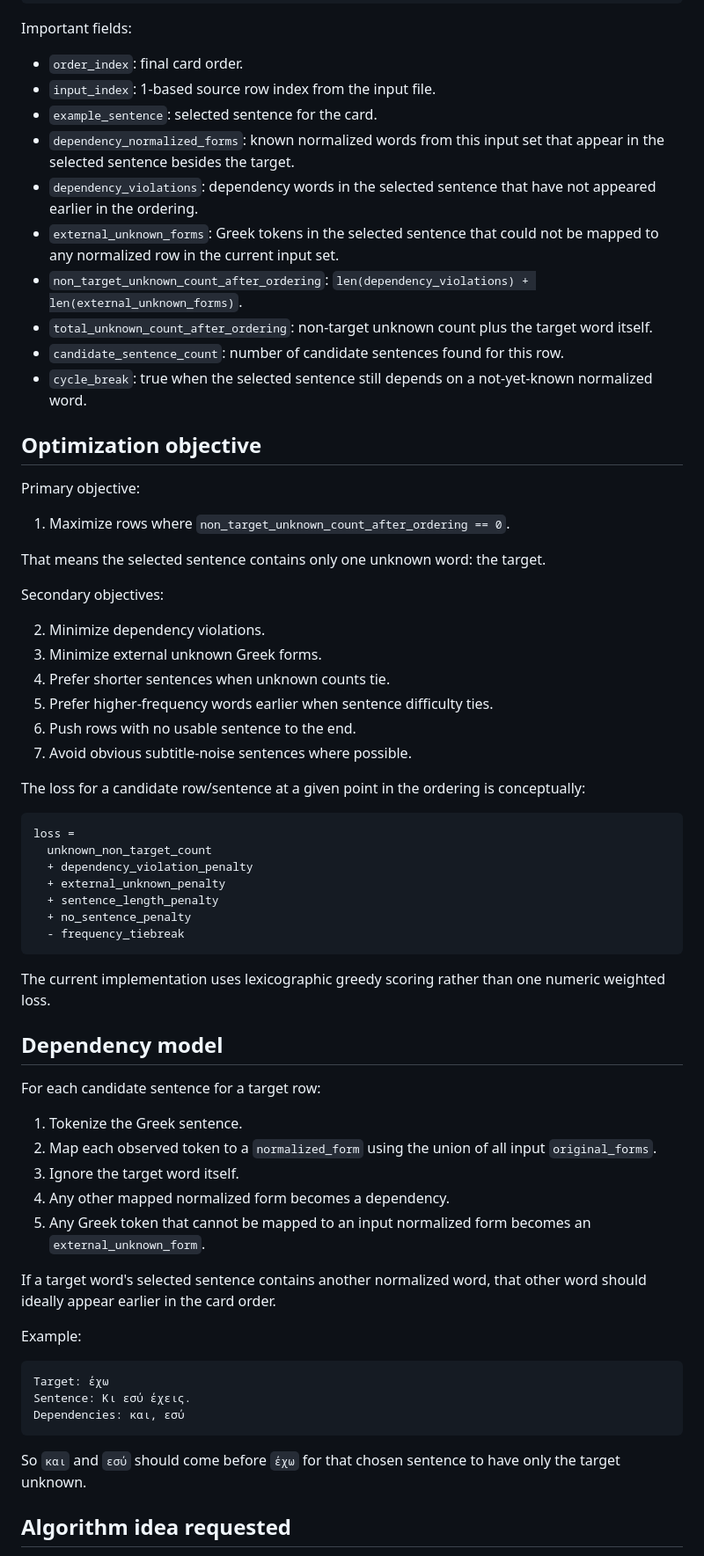
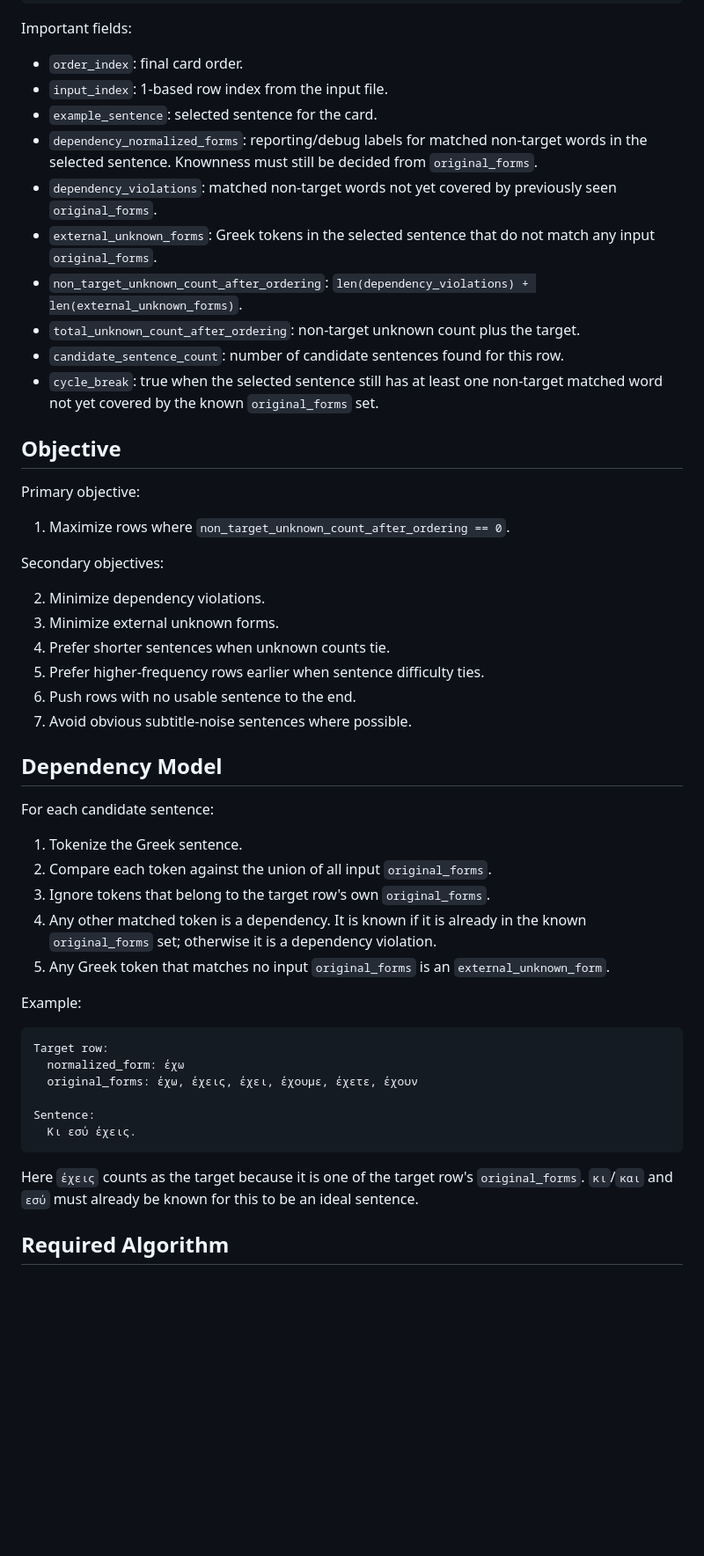
Before and after one commit to adamingas/subs-to-anki, a Markdown page: SENTENCE_ORDERING.md, the part around one of its changes. Shown at 88% size. GitHub-like rendering; blank space fills up the shorter version.

````diff
--- a/SENTENCE_ORDERING.md
+++ b/SENTENCE_ORDERING.md
@@ -110,68 +94,53 @@ Each output row includes:
 Important fields:
 
 - `order_index`: final card order.
-- `input_index`: 1-based source row index from the input file.
+- `input_index`: 1-based row index from the input file.
 - `example_sentence`: selected sentence for the card.
-- `dependency_normalized_forms`: known normalized words from this input set that appear in the selected sentence besides the target.
-- `dependency_violations`: dependency words in the selected sentence that have not appeared earlier in the ordering.
-- `external_unknown_forms`: Greek tokens in the selected sentence that could not be mapped to any normalized row in the current input set.
+- `dependency_normalized_forms`: reporting/debug labels for matched non-target words in the selected sentence. Knownness must still be decided from `original_forms`.
+- `dependency_violations`: matched non-target words not yet covered by previously seen `original_forms`.
+- `external_unknown_forms`: Greek tokens in the selected sentence that do not match any input `original_forms`.
 - `non_target_unknown_count_after_ordering`: `len(dependency_violations) + len(external_unknown_forms)`.
-- `total_unknown_count_after_ordering`: non-target unknown count plus the target word itself.
+- `total_unknown_count_after_ordering`: non-target unknown count plus the target.
 - `candidate_sentence_count`: number of candidate sentences found for this row.
-- `cycle_break`: true when the selected sentence still depends on a not-yet-known normalized word.
+- `cycle_break`: true when the selected sentence still has at least one non-target matched word not yet covered by the known `original_forms` set.
 
-## Optimization objective
+## Objective
 
 Primary objective:
 
 1. Maximize rows where `non_target_unknown_count_after_ordering == 0`.
 
-That means the selected sentence contains only one unknown word: the target.
-
 Secondary objectives:
 
 2. Minimize dependency violations.
-3. Minimize external unknown Greek forms.
+3. Minimize external unknown forms.
 4. Prefer shorter sentences when unknown counts tie.
-5. Prefer higher-frequency words earlier when sentence difficulty ties.
+5. Prefer higher-frequency rows earlier when sentence difficulty ties.
 6. Push rows with no usable sentence to the end.
 7. Avoid obvious subtitle-noise sentences where possible.
 
-The loss for a candidate row/sentence at a given point in the ordering is conceptually:
+## Dependency Model
 
-```text
-loss =
-  unknown_non_target_count
-  + dependency_violation_penalty
-  + external_unknown_penalty
-  + sentence_length_penalty
-  + no_sentence_penalty
-  - frequency_tiebreak
-```
-
-The current implementation uses lexicographic greedy scoring rather than one numeric weighted loss.
-
-## Dependency model
-
-For each candidate sentence for a target row:
+For each candidate sentence:
 
 1. Tokenize the Greek sentence.
-2. Map each observed token to a `normalized_form` using the union of all input `original_forms`.
-3. Ignore the target word itself.
-4. Any other mapped normalized form becomes a dependency.
-5. Any Greek token that cannot be mapped to an input normalized form becomes an `external_unknown_form`.
-
-If a target word's selected sentence contains another normalized word, that other word should ideally appear earlier in the card order.
+2. Compare each token against the union of all input `original_forms`.
+3. Ignore tokens that belong to the target row's own `original_forms`.
+4. Any other matched token is a dependency. It is known if it is already in the known `original_forms` set; otherwise it is a dependency violation.
+5. Any Greek token that matches no input `original_forms` is an `external_unknown_form`.
 
 Example:
 
 ```text
-Target: έχω
-Sentence: Κι εσύ έχεις.
-Dependencies: και, εσύ
+Target row:
+  normalized_form: έχω
+  original_forms: έχω, έχεις, έχει, έχουμε, έχετε, έχουν
+
+Sentence:
+  Κι εσύ έχεις.
 ```
 
-So `και` and `εσύ` should come before `έχω` for that chosen sentence to have only the target unknown.
+Here `έχεις` counts as the target because it is one of the target row's `original_forms`. `κι`/`και` and `εσύ` must already be known for this to be an ideal sentence.
 
-## Algorithm idea requested
+## Required Algorithm
 
````
Also changed, not shown: other parts of SENTENCE_ORDERING.md (+58 -139 lines).
